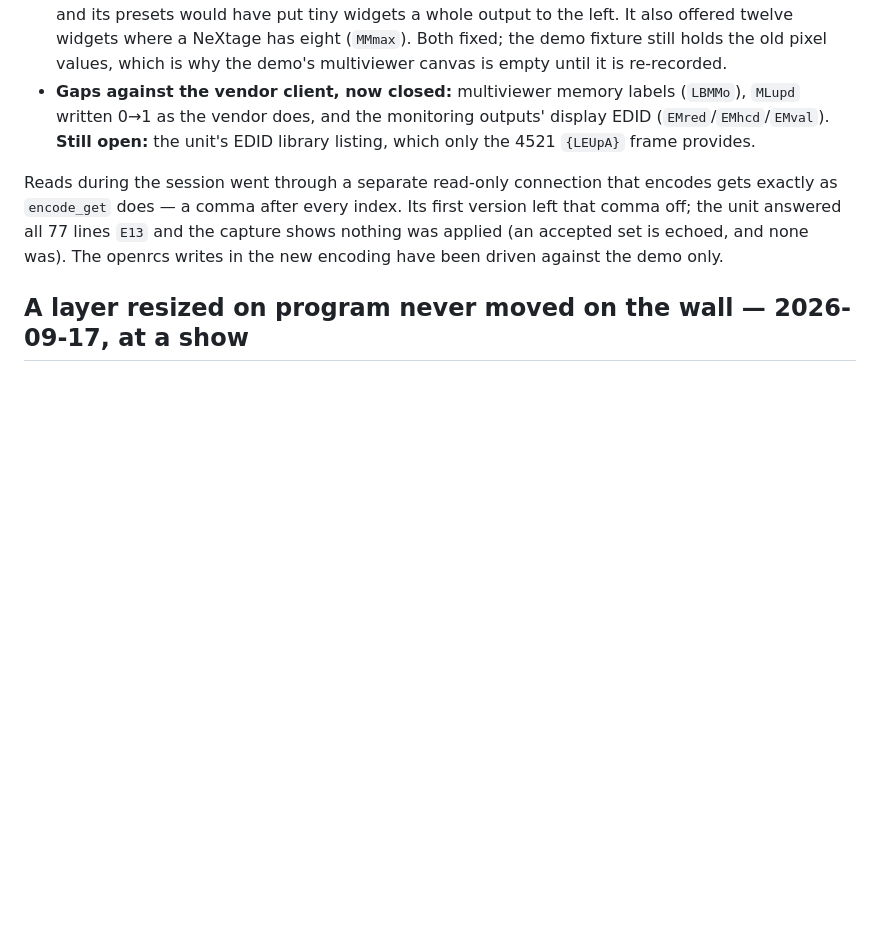
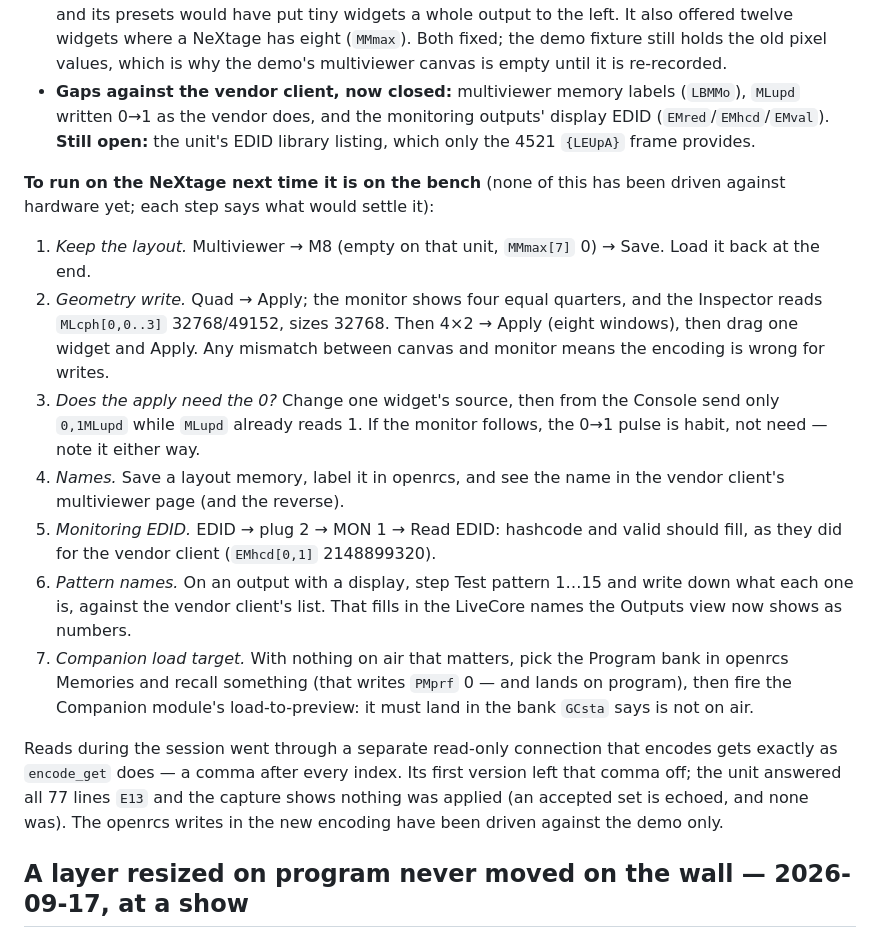
Before and after one commit to stoatworks-labs/openrcs, a Markdown page: docs/NOTES.md, the part around the change. Drawn GitHub-style; blank space fills up the shorter version.

Commit message:
Guide and notes: the multiviewer as a NeXtage has it, and a bench plan
The guide's multiviewer, EDID and outputs entries say what the surface now
does. NOTES.md carries the checks to run when the NeXtage is next on the
bench — the geometry writes, whether the apply needs its 0, names, the
monitoring EDID, the LiveCore pattern names and the Companion load target —
since none of the new writes has met hardware yet.

Co-Authored-By: Claude Opus 5.5 <noreply@anthropic.com>

```diff
--- a/docs/NOTES.md
+++ b/docs/NOTES.md
@@ -630,6 +630,30 @@ variable table and the surface. Three things came out of it:
   (`LBMMo`), `MLupd` written 0→1 as the vendor does, and the monitoring outputs'
   display EDID (`EMred`/`EMhcd`/`EMval`). **Still open:** the unit's EDID
   library listing, which only the 4521 `{LEUpA}` frame provides.
+
+**To run on the NeXtage next time it is on the bench** (none of this has been
+driven against hardware yet; each step says what would settle it):
+
+1. *Keep the layout.* Multiviewer → M8 (empty on that unit, `MMmax[7]` 0) →
+   Save. Load it back at the end.
+2. *Geometry write.* Quad → Apply; the monitor shows four equal quarters, and
+   the Inspector reads `MLcph[0,0..3]` 32768/49152, sizes 32768. Then 4×2 →
+   Apply (eight windows), then drag one widget and Apply. Any mismatch between
+   canvas and monitor means the encoding is wrong for writes.
+3. *Does the apply need the 0?* Change one widget's source, then from the
+   Console send only `0,1MLupd` while `MLupd` already reads 1. If the monitor
+   follows, the 0→1 pulse is habit, not need — note it either way.
+4. *Names.* Save a layout memory, label it in openrcs, and see the name in the
+   vendor client's multiviewer page (and the reverse).
+5. *Monitoring EDID.* EDID → plug 2 → MON 1 → Read EDID: hashcode and valid
+   should fill, as they did for the vendor client (`EMhcd[0,1]` 2148899320).
+6. *Pattern names.* On an output with a display, step Test pattern 1…15 and
+   write down what each one is, against the vendor client's list. That fills
+   in the LiveCore names the Outputs view now shows as numbers.
+7. *Companion load target.* With nothing on air that matters, pick the
+   Program bank in openrcs Memories and recall something (that writes
+   `PMprf` 0 — and lands on program), then fire the Companion module's
+   load-to-preview: it must land in the bank `GCsta` says is not on air.
 
 Reads during the session went through a separate read-only connection that
 encodes gets exactly as `encode_get` does — a comma after every index. Its first
```
Also changed, not shown: docs/USER-GUIDE.md (+6 -3 lines).
